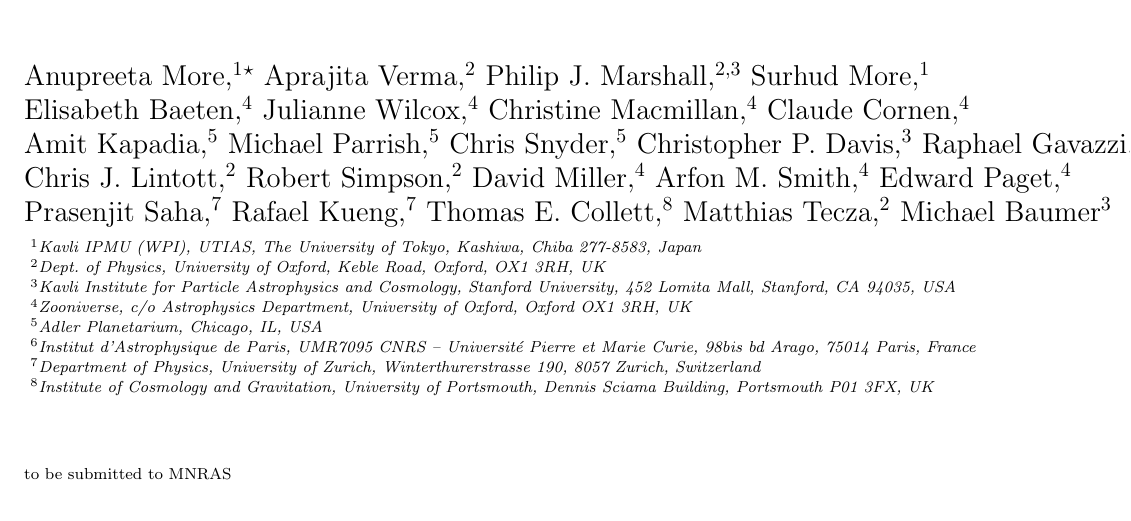
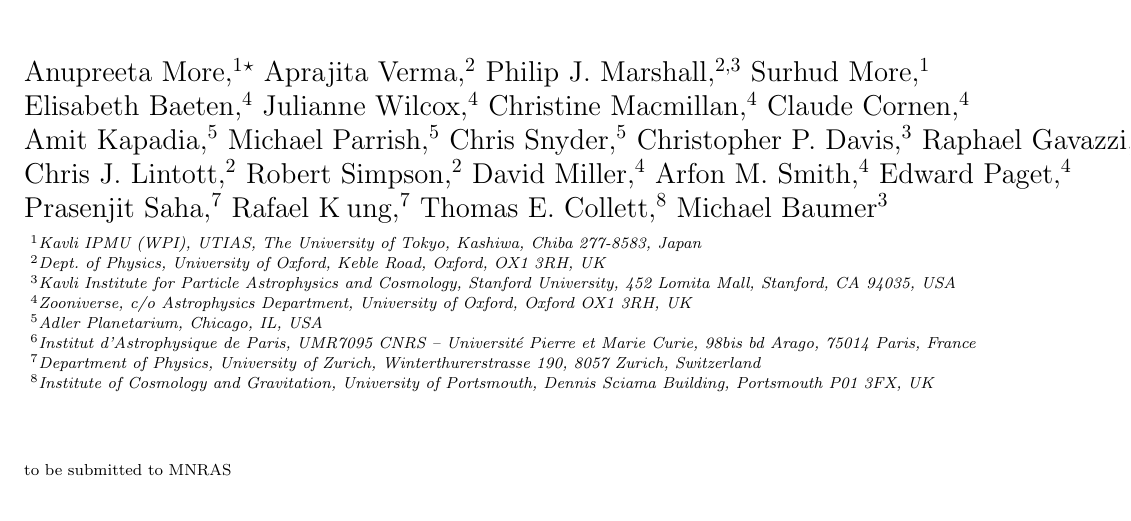
Before and after one commit to drphilmarshall/SpaceWarps, a LaTeX paper (doc/sw-cfhtls.tex, which reads doc/sw-cfhtls-authors.tex): part of page 1 of 24, cut so that both start at the same text. Compiled offline with pdfLaTeX; a LaTeX package or settings file that is missing is left out.

Commit message:
author corrections #203

```diff
--- a/doc/sw-cfhtls-authors.tex
+++ b/doc/sw-cfhtls-authors.tex
@@ -29,9 +29,8 @@
     }
    \newauthor{%
     Prasenjit~Saha,$^{7}$
-    Rafael~Kueng,$^{7}$
+    Rafael~K\:{u}ng,$^{7}$
     Thomas~E.~Collett,$^{8}$
-    Matthias~Tecza,$^{2}$
     Michael~Baumer$^{3}$
     }
 %
```
Also changed, not shown: doc/sw-cfhtls.tex (+2 -0 lines).
